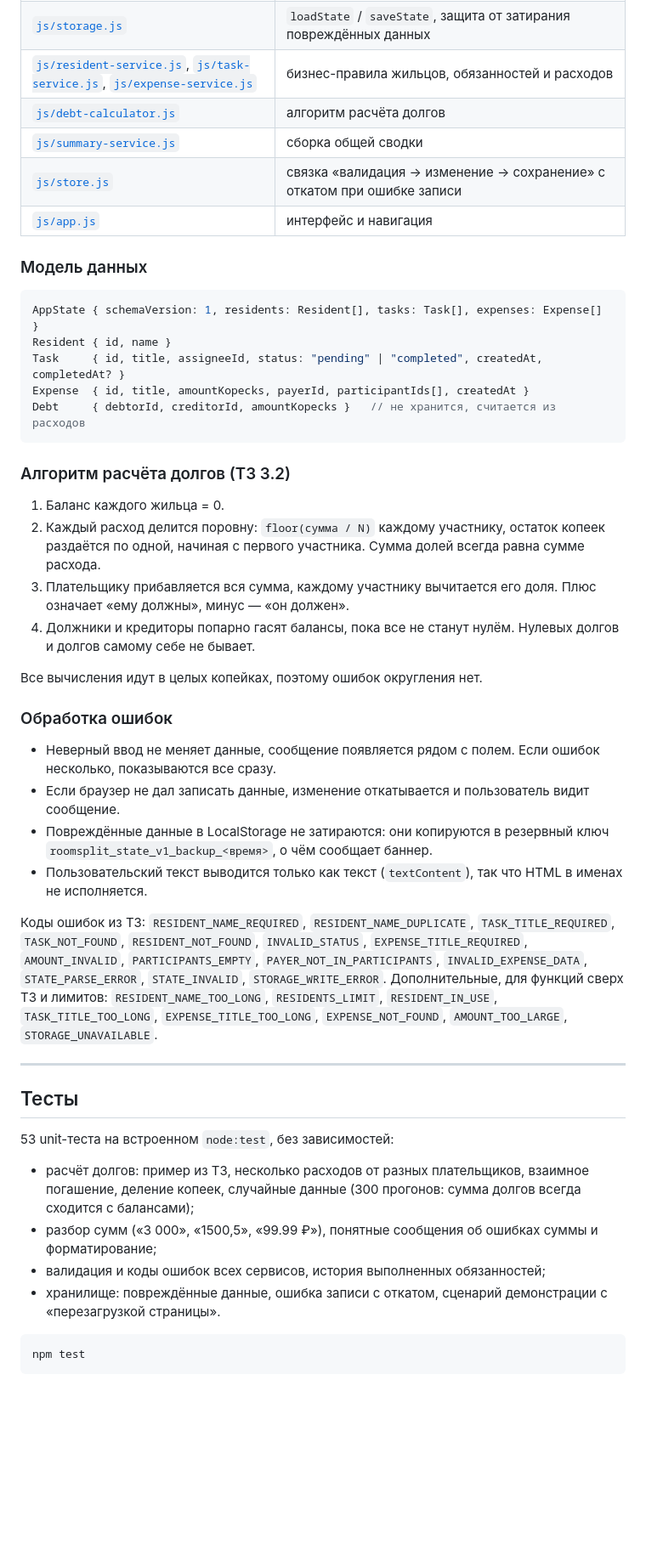
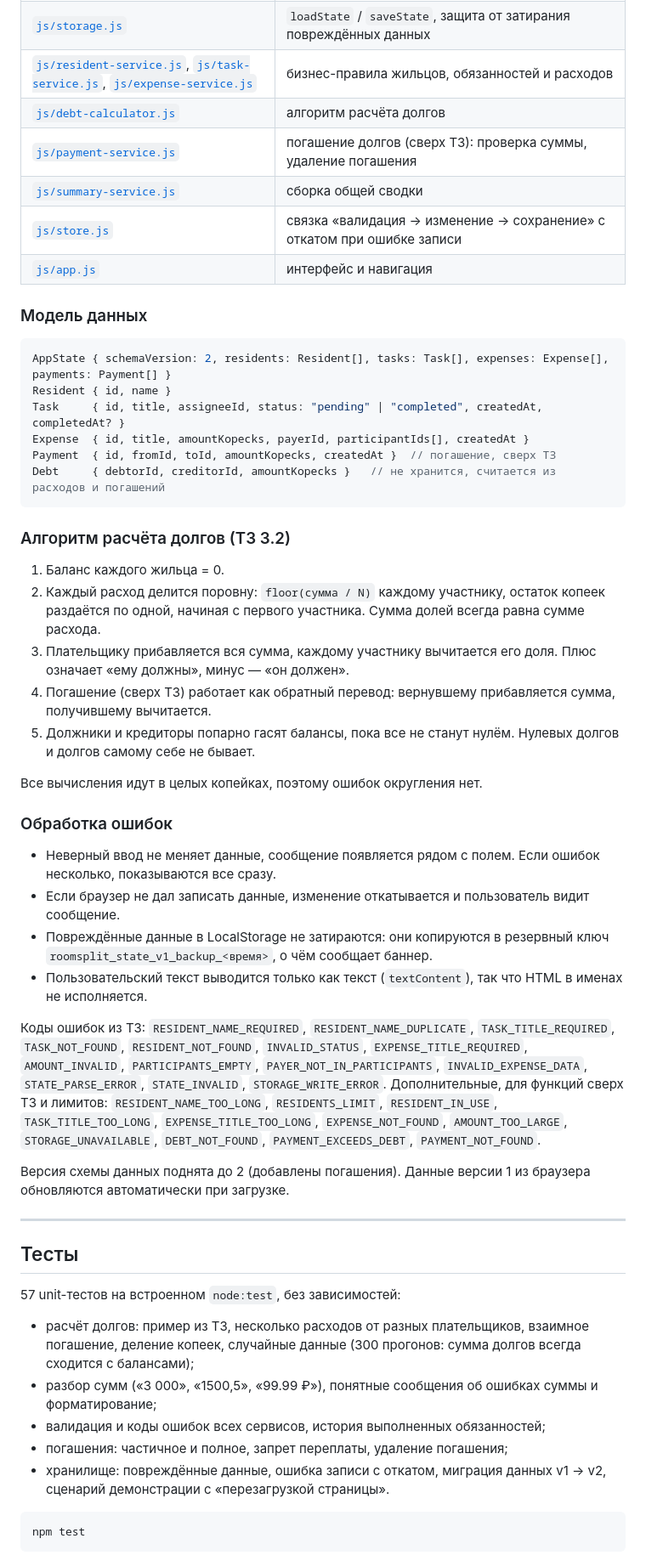
Before and after one commit to porphyras/roomsplit, a Markdown page: README.md, the part around the change printed below. Shown: that part at 85% size. Rendered like a GitHub page; blank space fills up the shorter version.

````diff
--- a/README.md
+++ b/README.md
@@ -74,6 +76,7 @@ RoomSplit — веб-приложение для людей, которые жи
 | [`js/storage.js`](js/storage.js) | `loadState` / `saveState`, защита от затирания повреждённых данных |
 | [`js/resident-service.js`](js/resident-service.js), [`js/task-service.js`](js/task-service.js), [`js/expense-service.js`](js/expense-service.js) | бизнес-правила жильцов, обязанностей и расходов |
 | [`js/debt-calculator.js`](js/debt-calculator.js) | алгоритм расчёта долгов |
+| [`js/payment-service.js`](js/payment-service.js) | погашение долгов (сверх ТЗ): проверка суммы, удаление погашения |
 | [`js/summary-service.js`](js/summary-service.js) | сборка общей сводки |
 | [`js/store.js`](js/store.js) | связка «валидация → изменение → сохранение» с откатом при ошибке записи |
 | [`js/app.js`](js/app.js) | интерфейс и навигация |
@@ -81,11 +84,12 @@ RoomSplit — веб-приложение для людей, которые жи
 ### Модель данных
 
 ```js
-AppState { schemaVersion: 1, residents: Resident[], tasks: Task[], expenses: Expense[] }
+AppState { schemaVersion: 2, residents: Resident[], tasks: Task[], expenses: Expense[], payments: Payment[] }
 Resident { id, name }
 Task     { id, title, assigneeId, status: "pending" | "completed", createdAt, completedAt? }
 Expense  { id, title, amountKopecks, payerId, participantIds[], createdAt }
-Debt     { debtorId, creditorId, amountKopecks }   // не хранится, считается из расходов
+Payment  { id, fromId, toId, amountKopecks, createdAt }  // погашение, сверх ТЗ
+Debt     { debtorId, creditorId, amountKopecks }   // не хранится, считается из расходов и погашений
 ```
 
 ### Алгоритм расчёта долгов (ТЗ 3.2)
@@ -93,7 +97,8 @@ Debt     { debtorId, creditorId, amountKopecks }   // не хранится, с
 1. Баланс каждого жильца = 0.
 2. Каждый расход делится поровну: `floor(сумма / N)` каждому участнику, остаток копеек раздаётся по одной, начиная с первого участника. Сумма долей всегда равна сумме расхода.
 3. Плательщику прибавляется вся сумма, каждому участнику вычитается его доля. Плюс означает «ему должны», минус — «он должен».
-4. Должники и кредиторы попарно гасят балансы, пока все не станут нулём. Нулевых долгов и долгов самому себе не бывает.
+4. Погашение (сверх ТЗ) работает как обратный перевод: вернувшему прибавляется сумма, получившему вычитается.
+5. Должники и кредиторы попарно гасят балансы, пока все не станут нулём. Нулевых долгов и долгов самому себе не бывает.
 
 Все вычисления идут в целых копейках, поэтому ошибок округления нет.
 
@@ -104,18 +109,21 @@ Debt     { debtorId, creditorId, amountKopecks }   // не хранится, с
 - Повреждённые данные в LocalStorage не затираются: они копируются в резервный ключ `roomsplit_state_v1_backup_<время>`, о чём сообщает баннер.
 - Пользовательский текст выводится только как текст (`textContent`), так что HTML в именах не исполняется.
 
-Коды ошибок из ТЗ: `RESIDENT_NAME_REQUIRED`, `RESIDENT_NAME_DUPLICATE`, `TASK_TITLE_REQUIRED`, `TASK_NOT_FOUND`, `RESIDENT_NOT_FOUND`, `INVALID_STATUS`, `EXPENSE_TITLE_REQUIRED`, `AMOUNT_INVALID`, `PARTICIPANTS_EMPTY`, `PAYER_NOT_IN_PARTICIPANTS`, `INVALID_EXPENSE_DATA`, `STATE_PARSE_ERROR`, `STATE_INVALID`, `STORAGE_WRITE_ERROR`. Дополнительные, для функций сверх ТЗ и лимитов: `RESIDENT_NAME_TOO_LONG`, `RESIDENTS_LIMIT`, `RESIDENT_IN_USE`, `TASK_TITLE_TOO_LONG`, `EXPENSE_TITLE_TOO_LONG`, `EXPENSE_NOT_FOUND`, `AMOUNT_TOO_LARGE`, `STORAGE_UNAVAILABLE`.
+Коды ошибок из ТЗ: `RESIDENT_NAME_REQUIRED`, `RESIDENT_NAME_DUPLICATE`, `TASK_TITLE_REQUIRED`, `TASK_NOT_FOUND`, `RESIDENT_NOT_FOUND`, `INVALID_STATUS`, `EXPENSE_TITLE_REQUIRED`, `AMOUNT_INVALID`, `PARTICIPANTS_EMPTY`, `PAYER_NOT_IN_PARTICIPANTS`, `INVALID_EXPENSE_DATA`, `STATE_PARSE_ERROR`, `STATE_INVALID`, `STORAGE_WRITE_ERROR`. Дополнительные, для функций сверх ТЗ и лимитов: `RESIDENT_NAME_TOO_LONG`, `RESIDENTS_LIMIT`, `RESIDENT_IN_USE`, `TASK_TITLE_TOO_LONG`, `EXPENSE_TITLE_TOO_LONG`, `EXPENSE_NOT_FOUND`, `AMOUNT_TOO_LARGE`, `STORAGE_UNAVAILABLE`, `DEBT_NOT_FOUND`, `PAYMENT_EXCEEDS_DEBT`, `PAYMENT_NOT_FOUND`.
+
+Версия схемы данных поднята до 2 (добавлены погашения). Данные версии 1 из браузера обновляются автоматически при загрузке.
 
 ---
 
 ## Тесты
 
-53 unit-теста на встроенном `node:test`, без зависимостей:
+57 unit-тестов на встроенном `node:test`, без зависимостей:
 
 - расчёт долгов: пример из ТЗ, несколько расходов от разных плательщиков, взаимное погашение, деление копеек, случайные данные (300 прогонов: сумма долгов всегда сходится с балансами);
 - разбор сумм («3 000», «1500,5», «99.99 ₽»), понятные сообщения об ошибках суммы и форматирование;
 - валидация и коды ошибок всех сервисов, история выполненных обязанностей;
-- хранилище: повреждённые данные, ошибка записи с откатом, сценарий демонстрации с «перезагрузкой страницы».
+- погашения: частичное и полное, запрет переплаты, удаление погашения;
+- хранилище: повреждённые данные, ошибка записи с откатом, миграция данных v1 → v2, сценарий демонстрации с «перезагрузкой страницы».
 
 ```bash
 npm test
````
Also changed, not shown: other parts of README.md (+5 -3 lines), docs/screenshots/dark.png, docs/screenshots/main.png, docs/screenshots/mobile.png, 13 other files.
